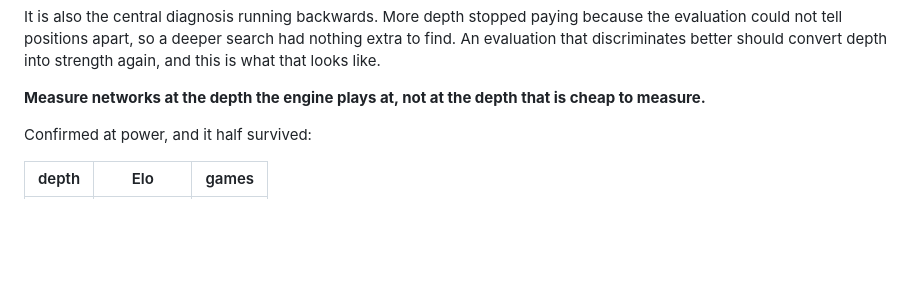
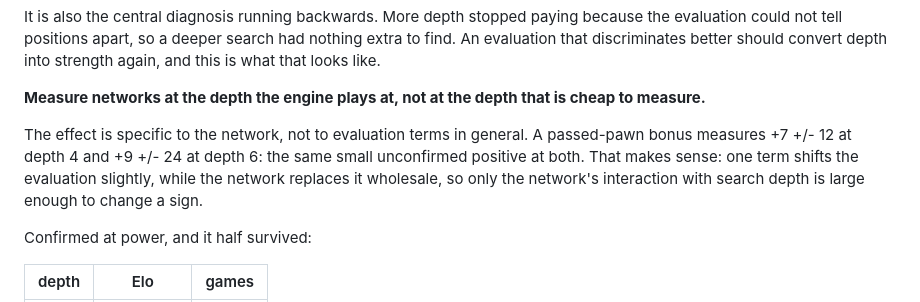
Before and after one commit to TidyMaze/chess-go, a Markdown page: NEXT_STEPS.md, the part around the change. GitHub-like rendering; blank space fills up the shorter version.

Commit message:
The depth effect is specific to the network, not to evaluation terms
A passed-pawn bonus measures +7 +/- 12 at depth 4 and +9 +/- 24 at depth
6: the same small unconfirmed positive at both, so re-measuring the
rejected terms at playing depth does not rescue them.

That is consistent rather than disappointing. One term shifts the
evaluation slightly; the network replaces it wholesale. Only a change
that large interacts with search depth strongly enough to change a sign,
which is what the network did (-31 at depth 4, +6 at depth 6).

So the rule from the previous commit stands for networks and whole
evaluation replacements, and individual terms can still be screened at
depth 4, which is four times cheaper.

Co-Authored-By: Claude Opus 5 <noreply@anthropic.com>

```diff
--- a/NEXT_STEPS.md
+++ b/NEXT_STEPS.md
@@ -84,6 +84,13 @@ like.
 
 **Measure networks at the depth the engine plays at, not at the depth
 that is cheap to measure.**
+
+The effect is specific to the network, not to evaluation terms in
+general. A passed-pawn bonus measures +7 +/- 12 at depth 4 and +9 +/- 24
+at depth 6: the same small unconfirmed positive at both. That makes
+sense: one term shifts the evaluation slightly, while the network
+replaces it wholesale, so only the network's interaction with search
+depth is large enough to change a sign.
 
 Confirmed at power, and it half survived:
 
```
